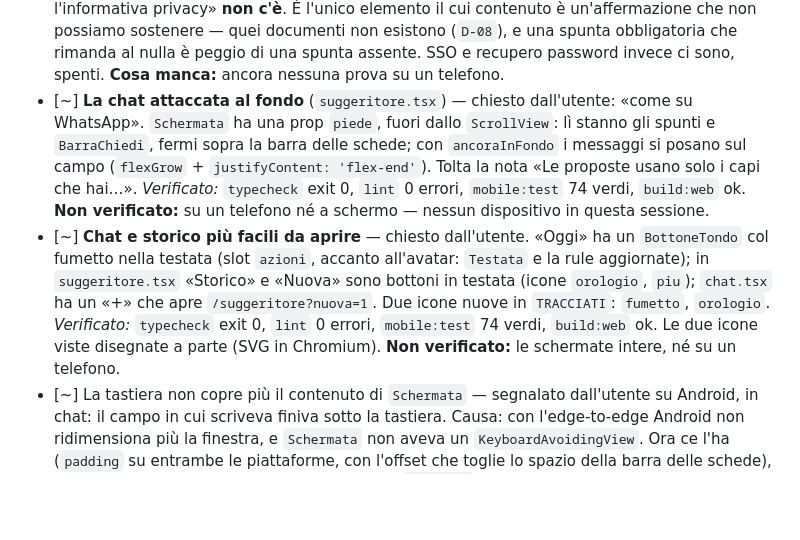
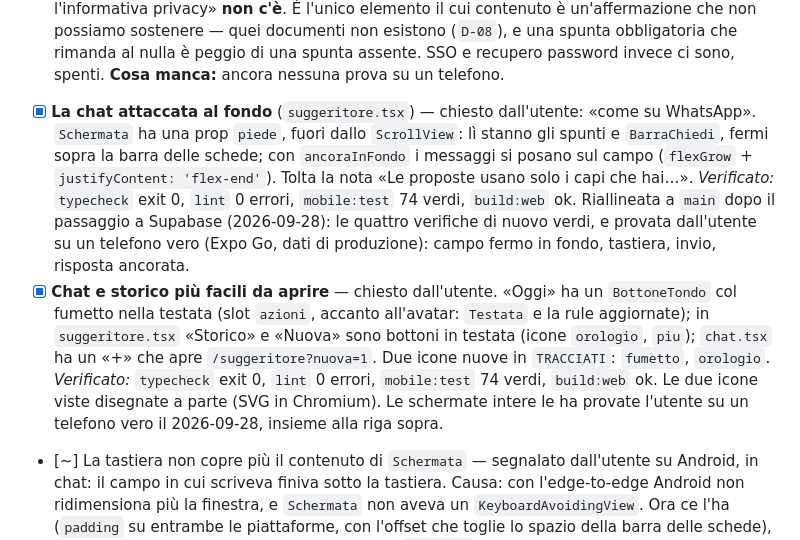
Before and after one commit to marouanouadi1/wardrobe, a Markdown page: docs/PROGRESS.md, the part around the change. Rendered like a GitHub page; blank space fills up the shorter version.

Commit message:
docs: la chat attaccata al fondo è stata provata su un telefono
Co-Authored-By: Claude Opus 5.5 <noreply@anthropic.com>
Claude-Session: https://claude.ai/code/session_01CX7QC23Z77Qvr9u4XVDF1Y

```diff
--- a/docs/PROGRESS.md
+++ b/docs/PROGRESS.md
@@ -500,23 +500,25 @@ di prima, con le loro verifiche, sono nella storia di git fino a `ed337c9`.
       peggio di una spunta assente. SSO e recupero password invece ci sono,
       spenti.
       **Cosa manca:** ancora nessuna prova su un telefono.
-- [~] **La chat attaccata al fondo** (`suggeritore.tsx`) — chiesto
+- [x] **La chat attaccata al fondo** (`suggeritore.tsx`) — chiesto
       dall'utente: «come su WhatsApp». `Schermata` ha una prop `piede`, fuori
       dallo `ScrollView`: lì stanno gli spunti e `BarraChiedi`, fermi sopra la
       barra delle schede; con `ancoraInFondo` i messaggi si posano sul campo
       (`flexGrow` + `justifyContent: 'flex-end'`). Tolta la nota «Le proposte
       usano solo i capi che hai…». *Verificato:* `typecheck` exit 0, `lint` 0
-      errori, `mobile:test` 74 verdi, `build:web` ok. **Non verificato:** su un
-      telefono né a schermo — nessun dispositivo in questa sessione.
-- [~] **Chat e storico più facili da aprire** — chiesto dall'utente. «Oggi»
+      errori, `mobile:test` 74 verdi, `build:web` ok. Riallineata a `main` dopo
+      il passaggio a Supabase (2026-09-28): le quattro verifiche di nuovo verdi,
+      e provata dall'utente su un telefono vero (Expo Go, dati di produzione):
+      campo fermo in fondo, tastiera, invio, risposta ancorata.
+- [x] **Chat e storico più facili da aprire** — chiesto dall'utente. «Oggi»
       ha un `BottoneTondo` col fumetto nella testata (slot `azioni`, accanto
       all'avatar: `Testata` e la rule aggiornate); in `suggeritore.tsx`
       «Storico» e «Nuova» sono bottoni in testata (icone `orologio`, `piu`);
       `chat.tsx` ha un «+» che apre `/suggeritore?nuova=1`. Due icone nuove in
       `TRACCIATI`: `fumetto`, `orologio`. *Verificato:* `typecheck` exit 0,
       `lint` 0 errori, `mobile:test` 74 verdi, `build:web` ok. Le due icone
-      viste disegnate a parte (SVG in Chromium). **Non verificato:** le
-      schermate intere, né su un telefono.
+      viste disegnate a parte (SVG in Chromium). Le schermate intere le ha
+      provate l'utente su un telefono vero il 2026-09-28, insieme alla riga sopra.
 - [~] La tastiera non copre più il contenuto di `Schermata` — segnalato
       dall'utente su Android, in chat: il campo in cui scriveva finiva sotto la
       tastiera. Causa: con l'edge-to-edge Android non ridimensiona più la
```
